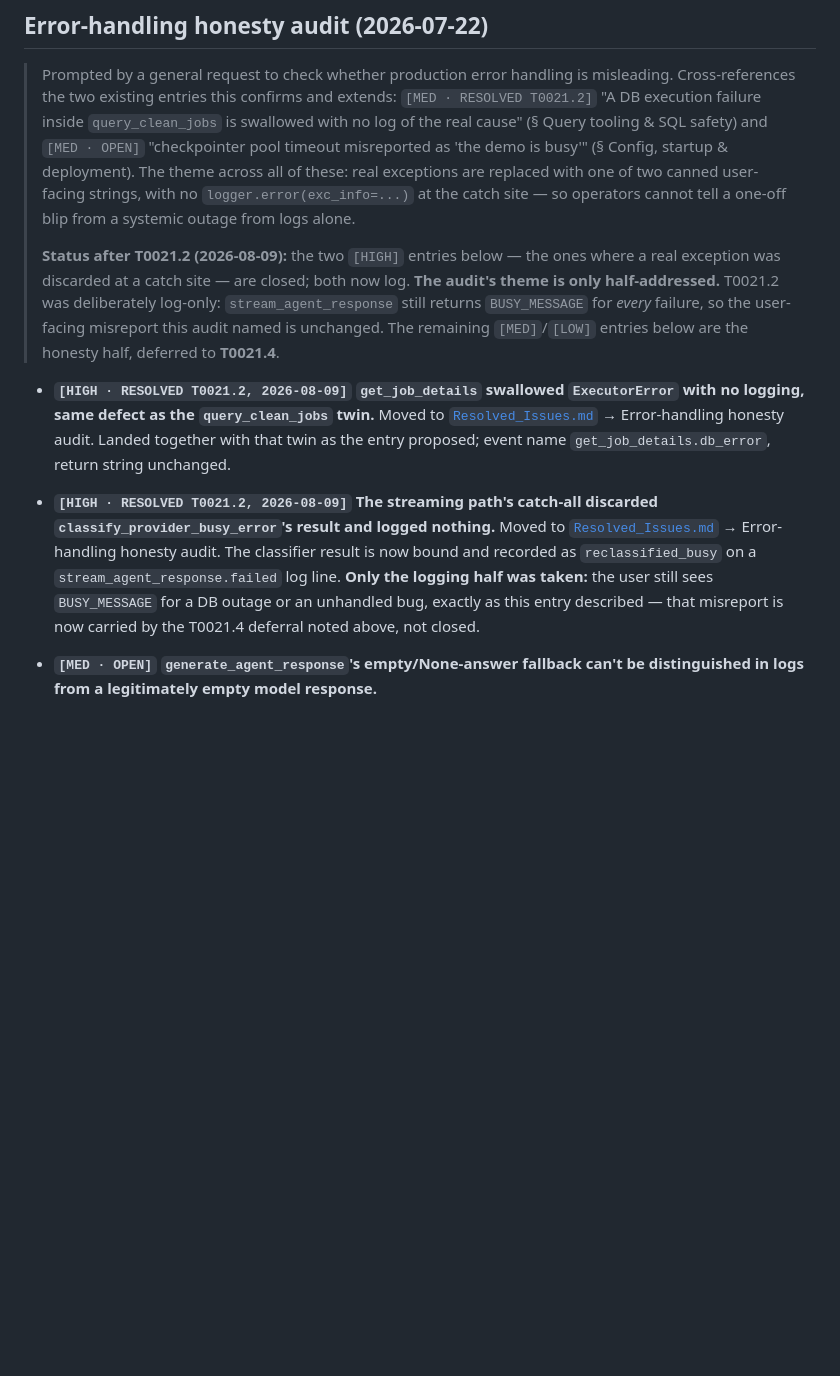
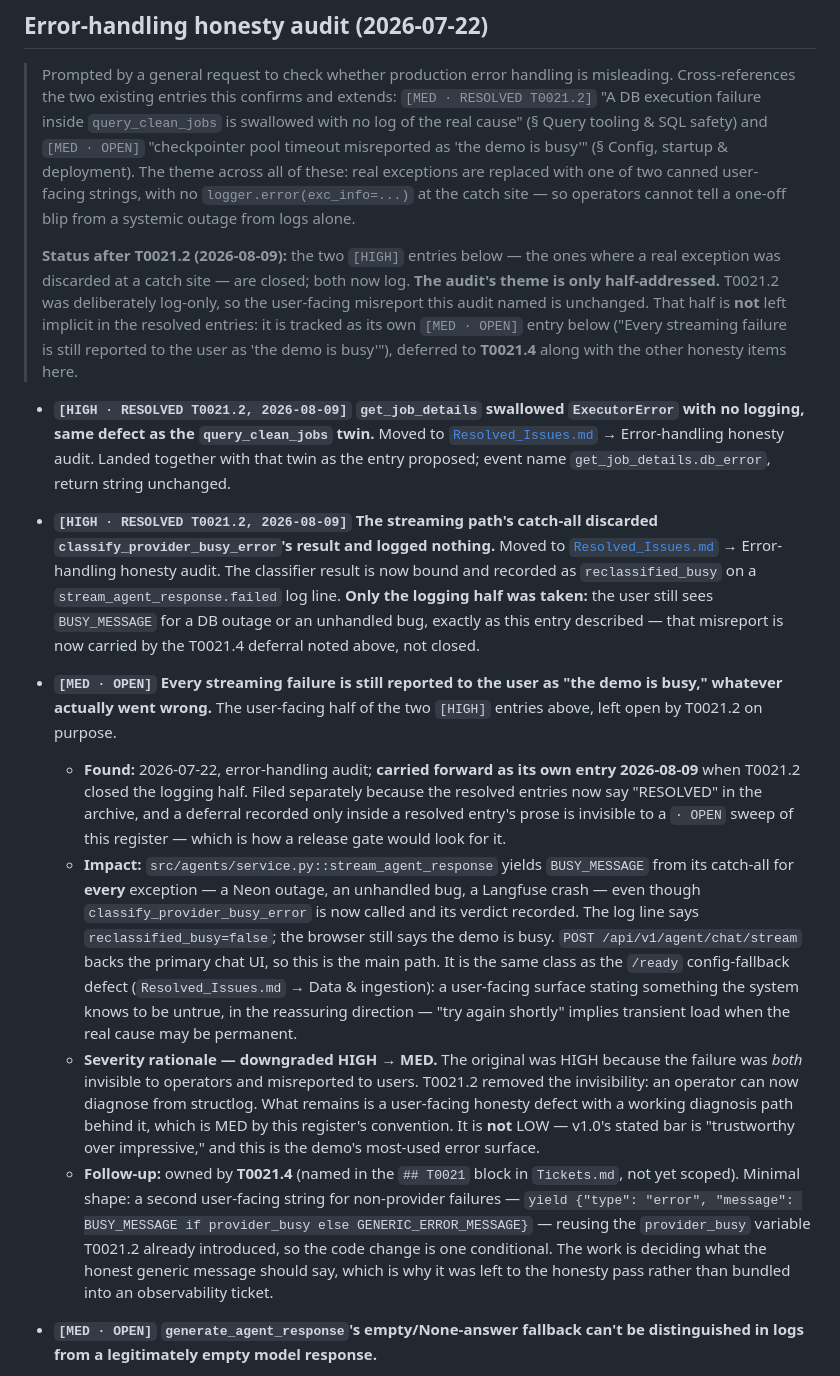
Before and after one commit to Park-Hip/InternHunterAgent, a Markdown page: docs/Known_Issues.md, the part around one of its changes. GitHub-like rendering; blank space fills up the shorter version.

Commit message:
docs(T0021.2): track the user-facing half as its own [MED OPEN] entry
The half T0021.2 deliberately did not fix -- every streaming failure still
reads as "the demo is busy" -- was recorded only as a clause inside the two
RESOLVED entries and a section blockquote. Nothing in Known_Issues carried
it as OPEN, so a "· OPEN" sweep of the register before a release gate would
have found the audit fully closed. That is the same invisibility the audit
was written to attack, reproduced in the register itself.

Filed as [MED · OPEN] in the Error-handling honesty audit section (count
5 -> 6), owned by T0021.4, with the severity move argued explicitly:
HIGH covered invisible AND misreported; T0021.2 removed the invisibility,
so what remains is a user-facing honesty defect with a working diagnosis
path behind it. Not LOW -- it is the demo's most-used error surface and
v1.0's bar is "trustworthy over impressive".

The blockquote and the Resolved entry now point at it instead of implying
the deferral is self-evident.

Co-Authored-By: Claude Opus 5 (1M context) <noreply@anthropic.com>

```diff
--- a/docs/Known_Issues.md
+++ b/docs/Known_Issues.md
@@ -411,11 +411,17 @@ the archive. `Repo_Current_State.md` links here (open) and to `Resolved_Issues.m
 
 > Prompted by a general request to check whether production error handling is misleading. Cross-references the two existing entries this confirms and extends: `[MED · RESOLVED T0021.2]` "A DB execution failure inside `query_clean_jobs` is swallowed with no log of the real cause" (§ Query tooling & SQL safety) and `[MED · OPEN]` "checkpointer pool timeout misreported as 'the demo is busy'" (§ Config, startup & deployment). The theme across all of these: real exceptions are replaced with one of two canned user-facing strings, with no `logger.error(exc_info=...)` at the catch site — so operators cannot tell a one-off blip from a systemic outage from logs alone.
 >
-> **Status after T0021.2 (2026-08-09):** the two `[HIGH]` entries below — the ones where a real exception was discarded at a catch site — are closed; both now log. **The audit's theme is only half-addressed.** T0021.2 was deliberately log-only: `stream_agent_response` still returns `BUSY_MESSAGE` for *every* failure, so the user-facing misreport this audit named is unchanged. The remaining `[MED]`/`[LOW]` entries below are the honesty half, deferred to **T0021.4**.
+> **Status after T0021.2 (2026-08-09):** the two `[HIGH]` entries below — the ones where a real exception was discarded at a catch site — are closed; both now log. **The audit's theme is only half-addressed.** T0021.2 was deliberately log-only, so the user-facing misreport this audit named is unchanged. That half is **not** left implicit in the resolved entries: it is tracked as its own `[MED · OPEN]` entry below ("Every streaming failure is still reported to the user as 'the demo is busy'"), deferred to **T0021.4** along with the other honesty items here.
 
 - **`[HIGH · RESOLVED T0021.2, 2026-08-09]` `get_job_details` swallowed `ExecutorError` with no logging, same defect as the `query_clean_jobs` twin.** Moved to [`Resolved_Issues.md`](Resolved_Issues.md) → Error-handling honesty audit. Landed together with that twin as the entry proposed; event name `get_job_details.db_error`, return string unchanged.
 
 - **`[HIGH · RESOLVED T0021.2, 2026-08-09]` The streaming path's catch-all discarded `classify_provider_busy_error`'s result and logged nothing.** Moved to [`Resolved_Issues.md`](Resolved_Issues.md) → Error-handling honesty audit. The classifier result is now bound and recorded as `reclassified_busy` on a `stream_agent_response.failed` log line. **Only the logging half was taken:** the user still sees `BUSY_MESSAGE` for a DB outage or an unhandled bug, exactly as this entry described — that misreport is now carried by the T0021.4 deferral noted above, not closed.
+
+- **`[MED · OPEN]` Every streaming failure is still reported to the user as "the demo is busy," whatever actually went wrong.** The user-facing half of the two `[HIGH]` entries above, left open by T0021.2 on purpose.
+  - **Found:** 2026-07-22, error-handling audit; **carried forward as its own entry 2026-08-09** when T0021.2 closed the logging half. Filed separately because the resolved entries now say "RESOLVED" in the archive, and a deferral recorded only inside a resolved entry's prose is invisible to a `· OPEN` sweep of this register — which is how a release gate would look for it.
+  - **Impact:** `src/agents/service.py::stream_agent_response` yields `BUSY_MESSAGE` from its catch-all for **every** exception — a Neon outage, an unhandled bug, a Langfuse crash — even though `classify_provider_busy_error` is now called and its verdict recorded. The log line says `reclassified_busy=false`; the browser still says the demo is busy. `POST /api/v1/agent/chat/stream` backs the primary chat UI, so this is the main path. It is the same class as the `/ready` config-fallback defect (`Resolved_Issues.md` → Data & ingestion): a user-facing surface stating something the system knows to be untrue, in the reassuring direction — "try again shortly" implies transient load when the real cause may be permanent.
+  - **Severity rationale — downgraded HIGH → MED.** The original was HIGH because the failure was *both* invisible to operators and misreported to users. T0021.2 removed the invisibility: an operator can now diagnose from structlog. What remains is a user-facing honesty defect with a working diagnosis path behind it, which is MED by this register's convention. It is **not** LOW — v1.0's stated bar is "trustworthy over impressive," and this is the demo's most-used error surface.
+  - **Follow-up:** owned by **T0021.4** (named in the `## T0021` block in `Tickets.md`, not yet scoped). Minimal shape: a second user-facing string for non-provider failures — `yield {"type": "error", "message": BUSY_MESSAGE if provider_busy else GENERIC_ERROR_MESSAGE}` — reusing the `provider_busy` variable T0021.2 already introduced, so the code change is one conditional. The work is deciding what the honest generic message should say, which is why it was left to the honesty pass rather than bundled into an observability ticket.
 
 - **`[MED · OPEN]` `generate_agent_response`'s empty/None-answer fallback can't be distinguished in logs from a legitimately empty model response.**
   - **Found:** 2026-07-22, error-handling audit. `src/agents/service.py:38-40` — if `response["answer"]` is `None` or blank for any reason (LLM returned empty content, a silent LangGraph issue, a tool loop that produced nothing), it's replaced with `FALLBACK_ANSWER` ("please try rephrasing") and returned as a normal `200` with no log line. Lower severity than the two entries above because it isn't hiding an *exception* — nothing raised — but an operator watching for "the fallback is firing a lot" has no signal to watch.
```
Also changed, not shown: other parts of docs/Known_Issues.md (+1 -1 lines), docs/Resolved_Issues.md (+1 -1 lines).
